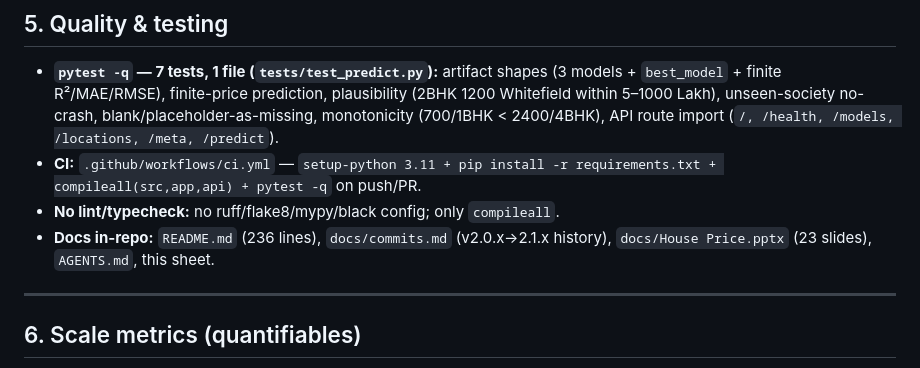
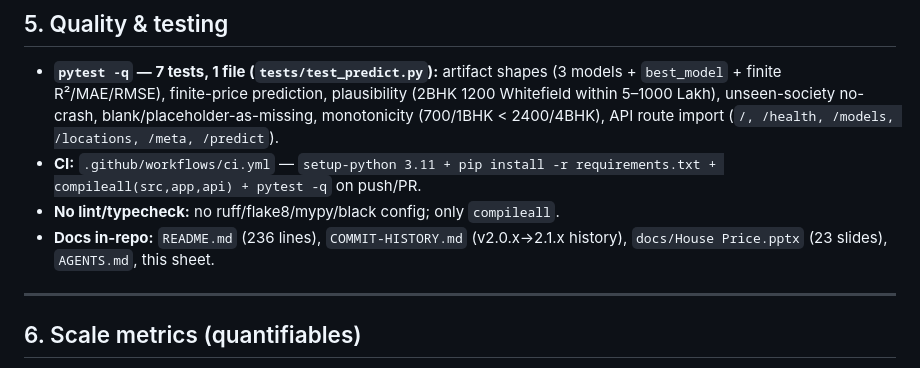
Before and after one commit to abustark/HOUSE-PRICE-PREDICTION-USING-MACHINE-LEARNING-ALGORITHMS, a Markdown page: PROJECT-INFO.md, the part around the change. Rendered like a GitHub page.

```diff
--- a/PROJECT-INFO.md
+++ b/PROJECT-INFO.md
@@ -83,7 +83,7 @@
 - **`pytest -q` — 7 tests, 1 file (`tests/test_predict.py`):** artifact shapes (3 models + `best_model` + finite R²/MAE/RMSE), finite-price prediction, plausibility (2BHK 1200 Whitefield within 5–1000 Lakh), unseen-society no-crash, blank/placeholder-as-missing, monotonicity (700/1BHK < 2400/4BHK), API route import (`/, /health, /models, /locations, /meta, /predict`).
 - **CI:** `.github/workflows/ci.yml` — `setup-python 3.11 + pip install -r requirements.txt + compileall(src,app,api) + pytest -q` on push/PR.
 - **No lint/typecheck:** no ruff/flake8/mypy/black config; only `compileall`.
-- **Docs in-repo:** `README.md` (236 lines), `docs/commits.md` (v2.0.x→2.1.x history), `docs/House Price.pptx` (23 slides), `AGENTS.md`, this sheet.
+- **Docs in-repo:** `README.md` (236 lines), `COMMIT-HISTORY.md` (v2.0.x→2.1.x history), `docs/House Price.pptx` (23 slides), `AGENTS.md`, this sheet.
 
 ---
 
```
Also changed, not shown: COMMIT-HISTORY.md (renamed from docs/commits.md, +21 -0 lines), README.md (+1 -1 lines).
